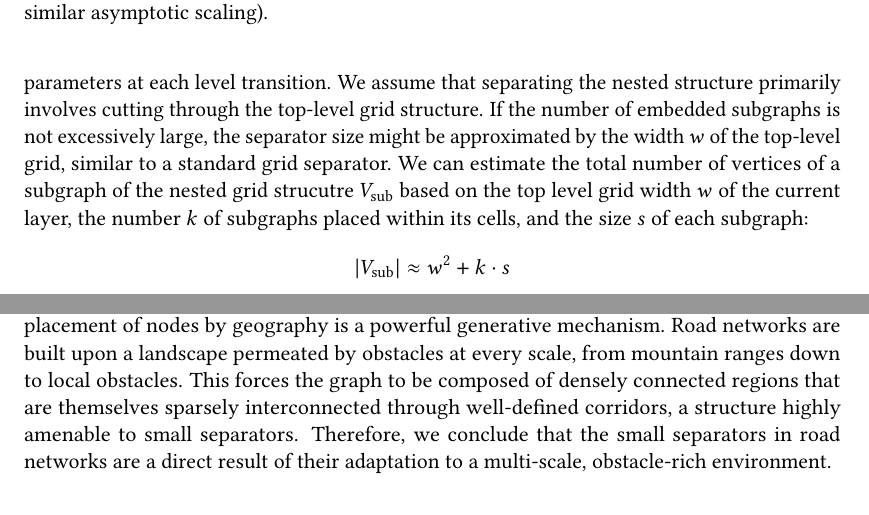
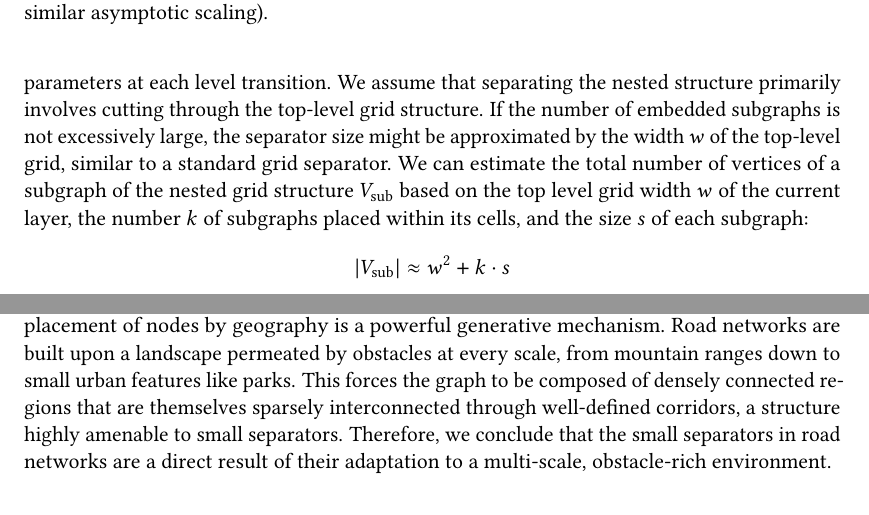
Before and after one commit to SamuelBorn/master-thesis, a LaTeX thesis (thesis.tex, which reads sections/conclusion.tex, sections/synthetic.tex): two parts of pages 46 and 64 of 67, joined at a grey line, cut so that both start at the same text. Compiled offline with pdfLaTeX.

Commit message:
moritz changes

```diff
--- a/sections/conclusion.tex
+++ b/sections/conclusion.tex
@@ -33,7 +33,7 @@ Revisiting the central research question, \enquote{Do small separators in road n
 The evidence strongly suggests that small separators are not a consequence of any single, simple graph property but are an emergent feature of a multi-scale structural organization.
 This multi-scale structure can be interpreted as an explicit hierarchy of road types or, perhaps more fundamentally, as the result of physical barriers existing at all geographic scales.
 The success of the multi-scale Perlin noise model indicates that the constrained placement of nodes by geography is a powerful generative mechanism.
-Road networks are built upon a landscape permeated by obstacles at every scale, from mountain ranges down to local obstacles.
+Road networks are built upon a landscape permeated by obstacles at every scale, from mountain ranges down to small urban features like parks.
 This forces the graph to be composed of densely connected regions that are themselves sparsely interconnected through well-defined corridors, a structure highly amenable to small separators.
 Therefore, we conclude that the small separators in road networks are a direct result of their adaptation to a multi-scale, obstacle-rich environment.
 
--- a/sections/synthetic.tex
+++ b/sections/synthetic.tex
@@ -548,7 +548,7 @@ A nested grid construction with \(L\) layers is determined by \(L\) grid sizes (
 This parameterization offers the possibility of attempting to enforce a target separator scaling, such as \bigO{n^{1/3}}, by carefully choosing the parameters at each level transition.
 We assume that separating the nested structure primarily involves cutting through the top-level grid structure.
 If the number of embedded subgraphs is not excessively large, the separator size might be approximated by the width \(w\) of the top-level grid, similar to a standard grid separator.
-We can estimate the total number of vertices of a subgraph of the nested grid strucutre \(V_\text{sub}\) based on the top level grid width \(w\) of the current layer, the number \(k\) of subgraphs placed within its cells, and the size \(s\) of each subgraph:
+We can estimate the total number of vertices of a subgraph of the nested grid structure \(V_\text{sub}\) based on the top level grid width \(w\) of the current layer, the number \(k\) of subgraphs placed within its cells, and the size \(s\) of each subgraph:
 \[ |V_\text{sub}| \approx w^2 + k \cdot s \]
 This estimate is approximate as it may double-count vertices along the boundaries where subgraphs connect to the parent grid.
 The estimate also assumes we are only looking at perfect nested grids, which is not true as we are looking at general subgraphs from a nested dissection.
```
Also changed, not shown: sections/synthetic.tex (2 more changed lines).
